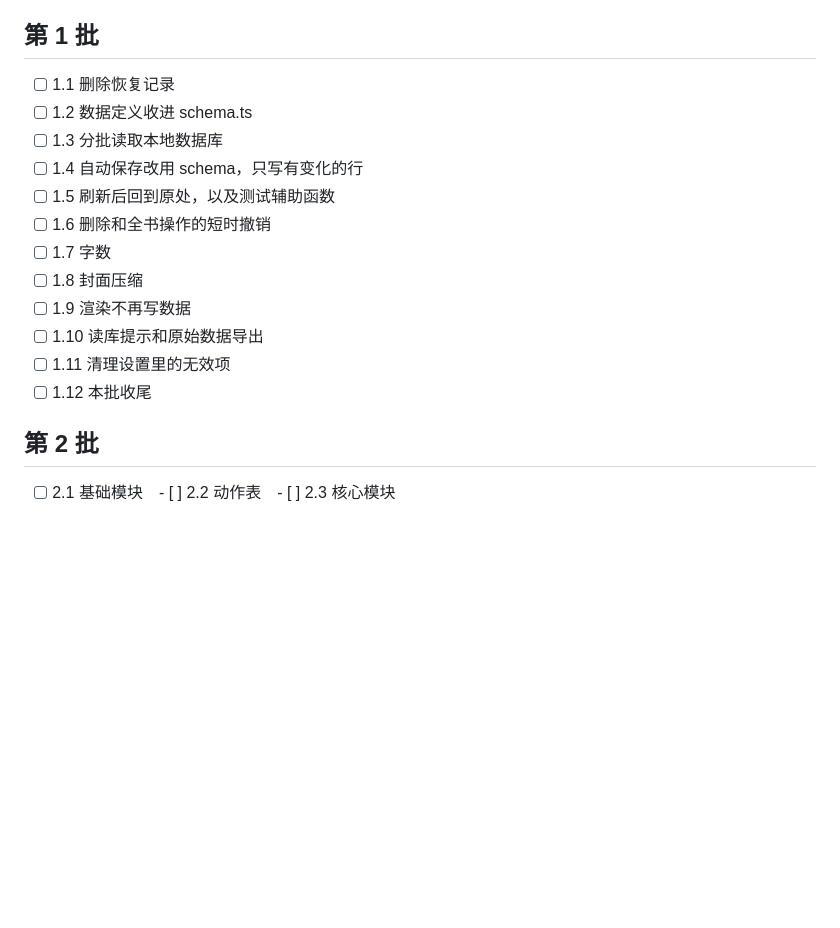
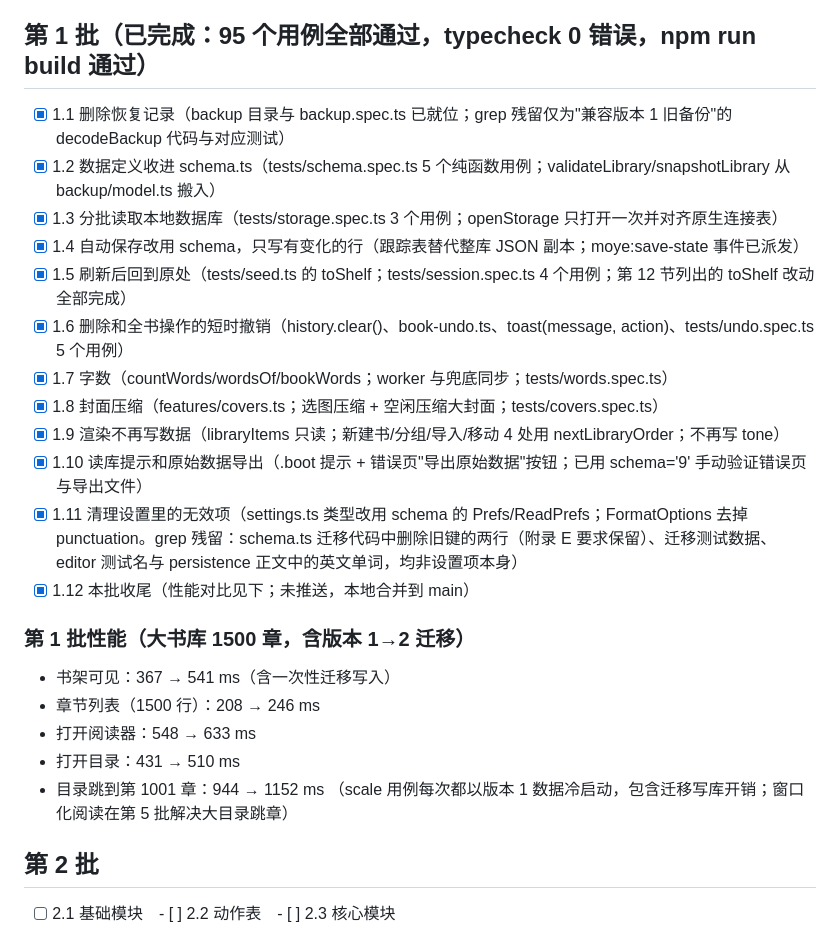
Before and after one commit to li1679/moye, a Markdown page: docs/progress.md, the part around the change. Rendered like a GitHub page; blank space fills up the shorter version.

Commit message:
[1.12] 第 1 批收尾：全量测试、构建与性能记录

```diff
--- a/docs/progress.md
+++ b/docs/progress.md
@@ -16,19 +16,27 @@
 - [x] 0.6 大书库测试（tests/fixtures/big-library.ts + tests/scale.spec.ts；基线已记入上表，本批不设上限）
 - [x] 0.7 本批收尾（未推送：无 gh 与远端权限，按方案 0.2.3 在本地合并到 main）
 
-## 第 1 批
-- [ ] 1.1 删除恢复记录
-- [ ] 1.2 数据定义收进 schema.ts
-- [ ] 1.3 分批读取本地数据库
-- [ ] 1.4 自动保存改用 schema，只写有变化的行
-- [ ] 1.5 刷新后回到原处，以及测试辅助函数
-- [ ] 1.6 删除和全书操作的短时撤销
-- [ ] 1.7 字数
-- [ ] 1.8 封面压缩
-- [ ] 1.9 渲染不再写数据
-- [ ] 1.10 读库提示和原始数据导出
-- [ ] 1.11 清理设置里的无效项
-- [ ] 1.12 本批收尾
+## 第 1 批（已完成：95 个用例全部通过，typecheck 0 错误，npm run build 通过）
+- [x] 1.1 删除恢复记录（backup 目录与 backup.spec.ts 已就位；grep 残留仅为"兼容版本 1 旧备份"的 decodeBackup 代码与对应测试）
+- [x] 1.2 数据定义收进 schema.ts（tests/schema.spec.ts 5 个纯函数用例；validateLibrary/snapshotLibrary 从 backup/model.ts 搬入）
+- [x] 1.3 分批读取本地数据库（tests/storage.spec.ts 3 个用例；openStorage 只打开一次并对齐原生连接表）
+- [x] 1.4 自动保存改用 schema，只写有变化的行（跟踪表替代整库 JSON 副本；moye:save-state 事件已派发）
+- [x] 1.5 刷新后回到原处（tests/seed.ts 的 toShelf；tests/session.spec.ts 4 个用例；第 12 节列出的 toShelf 改动全部完成）
+- [x] 1.6 删除和全书操作的短时撤销（history.clear()、book-undo.ts、toast(message, action)、tests/undo.spec.ts 5 个用例）
+- [x] 1.7 字数（countWords/wordsOf/bookWords；worker 与兜底同步；tests/words.spec.ts）
+- [x] 1.8 封面压缩（features/covers.ts；选图压缩 + 空闲压缩大封面；tests/covers.spec.ts）
+- [x] 1.9 渲染不再写数据（libraryItems 只读；新建书/分组/导入/移动 4 处用 nextLibraryOrder；不再写 tone）
+- [x] 1.10 读库提示和原始数据导出（.boot 提示 + 错误页"导出原始数据"按钮；已用 schema='9' 手动验证错误页与导出文件）
+- [x] 1.11 清理设置里的无效项（settings.ts 类型改用 schema 的 Prefs/ReadPrefs；FormatOptions 去掉 punctuation。grep 残留：schema.ts 迁移代码中删除旧键的两行（附录 E 要求保留）、迁移测试数据、editor 测试名与 persistence 正文中的英文单词，均非设置项本身）
+- [x] 1.12 本批收尾（性能对比见下；未推送，本地合并到 main）
+
+### 第 1 批性能（大书库 1500 章，含版本 1→2 迁移）
+- 书架可见：367 → 541 ms（含一次性迁移写入）
+- 章节列表（1500 行）：208 → 246 ms
+- 打开阅读器：548 → 633 ms
+- 打开目录：431 → 510 ms
+- 目录跳到第 1001 章：944 → 1152 ms
+（scale 用例每次都以版本 1 数据冷启动，包含迁移写库开销；窗口化阅读在第 5 批解决大目录跳章）
 
 ## 第 2 批
 - [ ] 2.1 基础模块　- [ ] 2.2 动作表　- [ ] 2.3 核心模块
```
